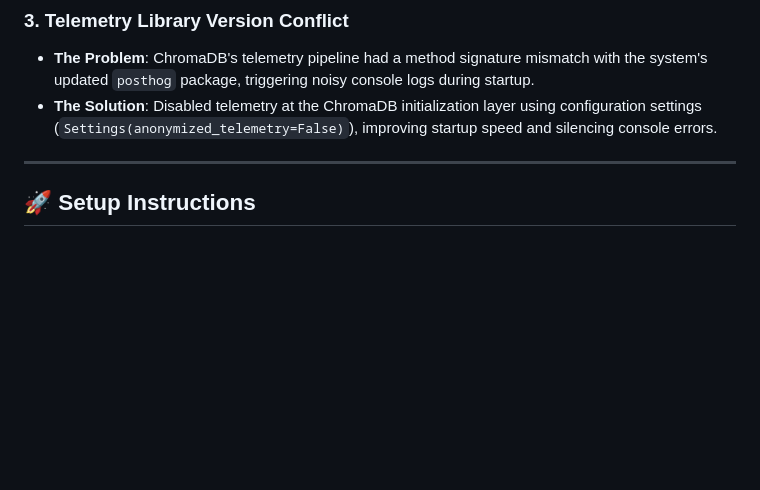
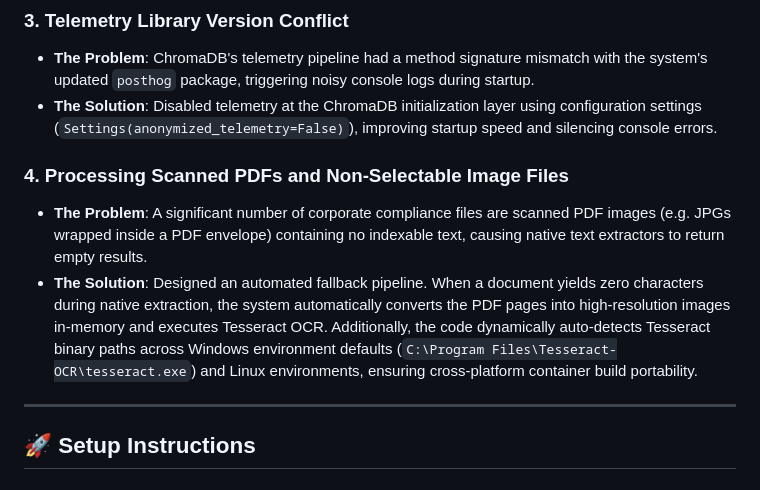
Before and after one commit to rishikroyal/dataguard, a Markdown page: README.md, the part around the change. Drawn GitHub-style; blank space fills up the shorter version.

Commit message:
docs: add OCR extraction challenges to README

```diff
--- a/README.md
+++ b/README.md
@@ -105,6 +105,10 @@ For secure Q&A over uploaded files, we build a local vector database:
 * **The Problem**: ChromaDB's telemetry pipeline had a method signature mismatch with the system's updated `posthog` package, triggering noisy console logs during startup.
 * **The Solution**: Disabled telemetry at the ChromaDB initialization layer using configuration settings (`Settings(anonymized_telemetry=False)`), improving startup speed and silencing console errors.
 
+### 4. Processing Scanned PDFs and Non-Selectable Image Files
+* **The Problem**: A significant number of corporate compliance files are scanned PDF images (e.g. JPGs wrapped inside a PDF envelope) containing no indexable text, causing native text extractors to return empty results.
+* **The Solution**: Designed an automated fallback pipeline. When a document yields zero characters during native extraction, the system automatically converts the PDF pages into high-resolution images in-memory and executes Tesseract OCR. Additionally, the code dynamically auto-detects Tesseract binary paths across Windows environment defaults (`C:\Program Files\Tesseract-OCR\tesseract.exe`) and Linux environments, ensuring cross-platform container build portability.
+
 ---
 
 ## 🚀 Setup Instructions
```
